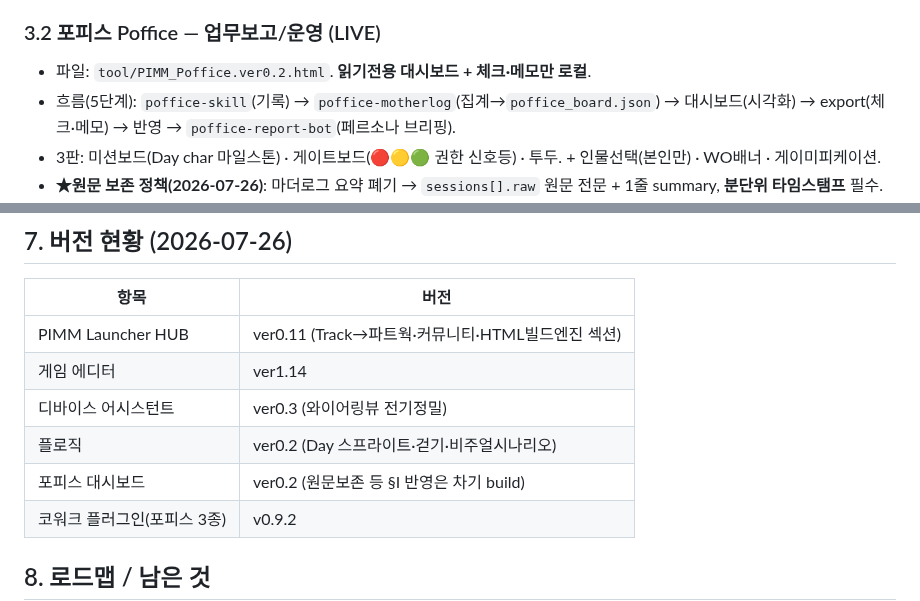
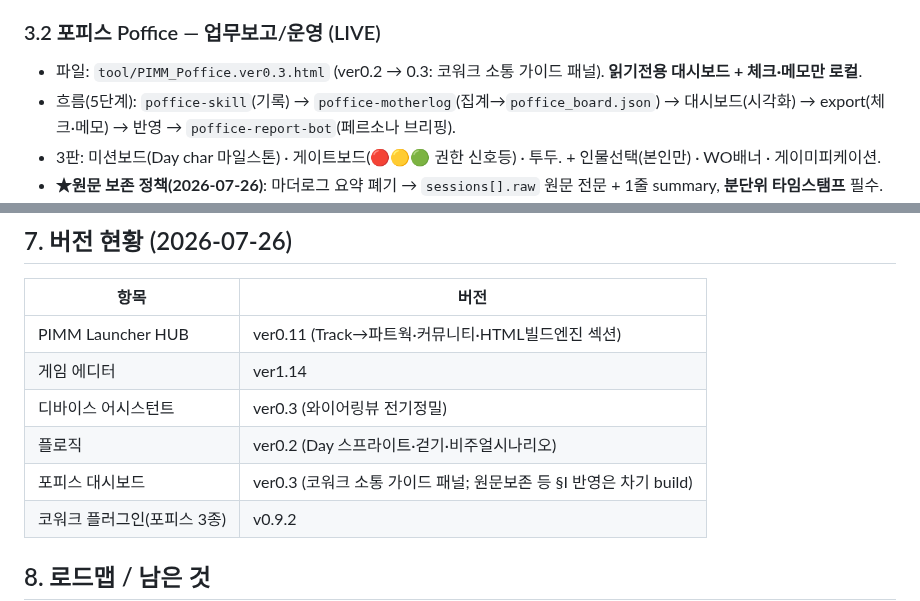
Before and after one commit to pimmprofile-byte/PIMMotion, a Markdown page: docs/pimmhub-blueprint.md, 2 parts joined by grey strips. Drawn GitHub-style.

Commit message:
docs(blueprint): 포피스 ver0.3(코워크 가이드 패널) 반영
Co-Authored-By: Claude Opus 4.8 <noreply@anthropic.com>
Claude-Session: https://claude.ai/code/session_01DvxSX1oXpKb4k6qWguF8xE

```diff
--- a/docs/pimmhub-blueprint.md
+++ b/docs/pimmhub-blueprint.md
@@ -31,7 +31,7 @@
 - 심화 나머지 5이론(공간구성·게임퍼즐·장면연출·장르컨셉·운영설계) = 🔒 원문 정독 후.
 
 ### 3.2 포피스 Poffice — 업무보고/운영 (LIVE)
-- 파일: `tool/PIMM_Poffice.ver0.2.html`. **읽기전용 대시보드 + 체크·메모만 로컬**.
+- 파일: `tool/PIMM_Poffice.ver0.3.html` (ver0.2 → 0.3: 코워크 소통 가이드 패널). **읽기전용 대시보드 + 체크·메모만 로컬**.
 - 흐름(5단계): `poffice-skill`(기록) → `poffice-motherlog`(집계→`poffice_board.json`) → 대시보드(시각화) → export(체크·메모) → 반영 → `poffice-report-bot`(페르소나 브리핑).
 - 3판: 미션보드(Day char 마일스톤) · 게이트보드(🔴🟡🟢 권한 신호등) · 투두. + 인물선택(본인만) · WO배너 · 게이미피케이션.
 - **★원문 보존 정책(2026-07-26)**: 마더로그 요약 폐기 → `sessions[].raw` 원문 전문 + 1줄 summary, **분단위 타임스탬프** 필수.
@@ -87,7 +87,7 @@
 | 게임 에디터 | ver1.14 |
 | 디바이스 어시스턴트 | ver0.3 (와이어링뷰 전기정밀) |
 | 플로직 | ver0.2 (Day 스프라이트·걷기·비주얼시나리오) |
-| 포피스 대시보드 | ver0.2 (원문보존 등 §I 반영은 차기 build) |
+| 포피스 대시보드 | ver0.3 (코워크 소통 가이드 패널; 원문보존 등 §I 반영은 차기 build) |
 | 코워크 플러그인(포피스 3종) | v0.9.2 |
 
 ## 8. 로드맵 / 남은 것
```
